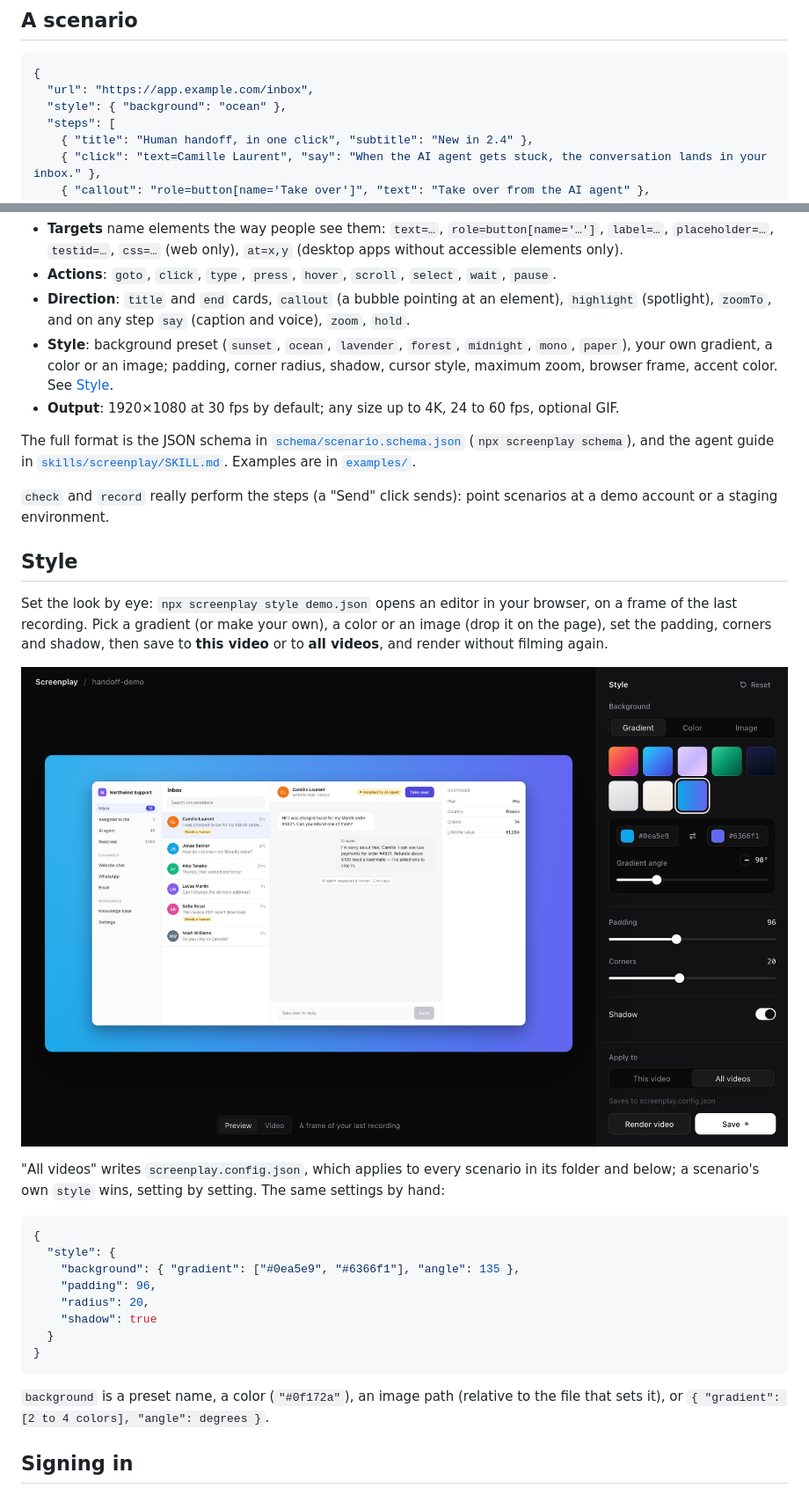
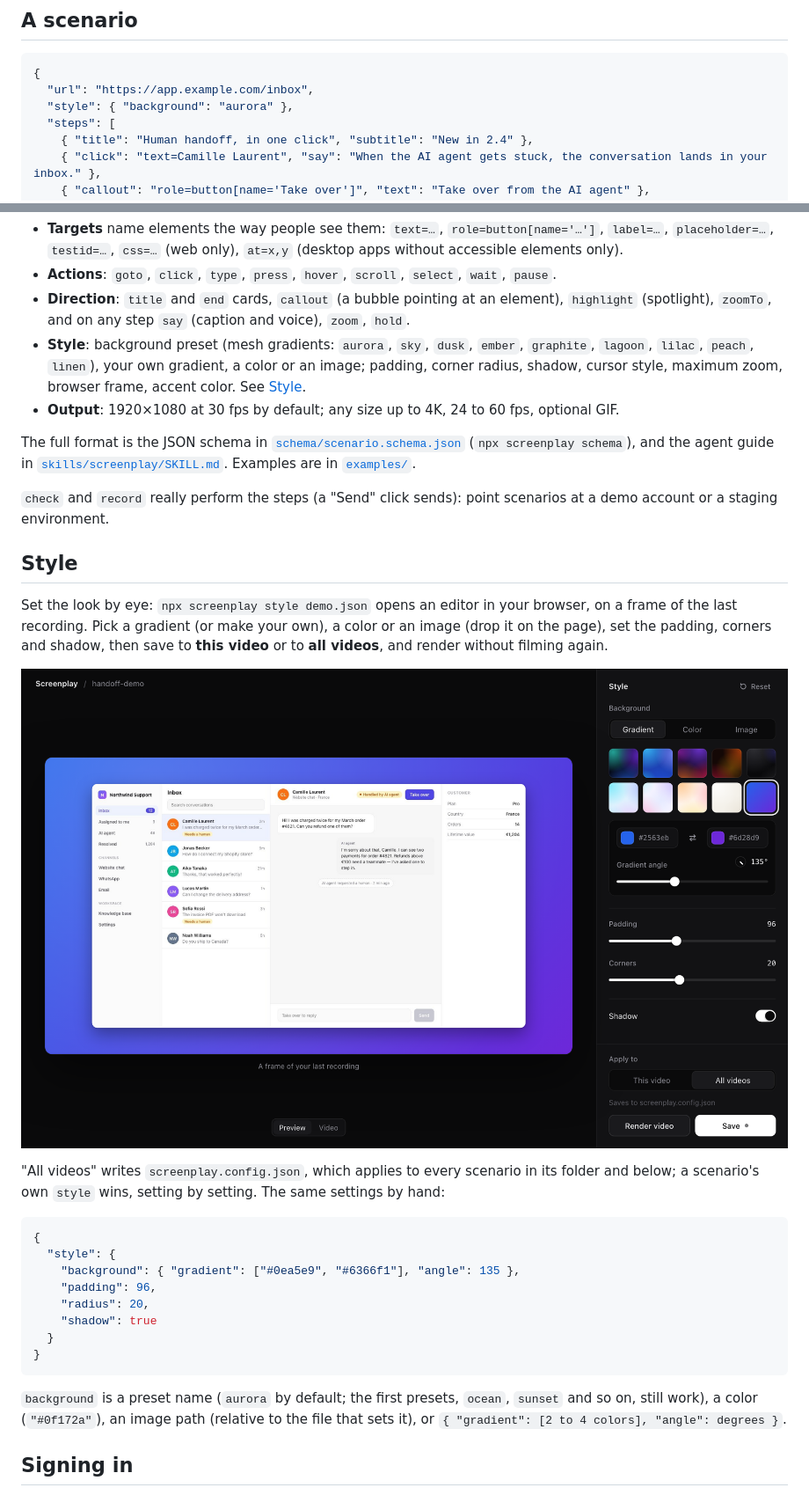
Before and after one commit to gmpetrov/agent-screenplay, a Markdown page: README.md, 2 parts joined by grey strips. Shown at 88% size. GitHub-like rendering; pictures changed too: docs/style-editor.png.

````diff
--- a/README.md
+++ b/README.md
@@ -32,7 +32,7 @@ Requirements: Node 20+. ffmpeg and the drawing library ship with the package.
 ```json
 {
   "url": "https://app.example.com/inbox",
-  "style": { "background": "ocean" },
+  "style": { "background": "aurora" },
   "steps": [
     { "title": "Human handoff, in one click", "subtitle": "New in 2.4" },
     { "click": "text=Camille Laurent", "say": "When the AI agent gets stuck, the conversation lands in your inbox." },
@@ -49,7 +49,7 @@ Requirements: Node 20+. ffmpeg and the drawing library ship with the package.
 - **Targets** name elements the way people see them: `text=…`, `role=button[name='…']`, `label=…`, `placeholder=…`, `testid=…`, `css=…` (web only), `at=x,y` (desktop apps without accessible elements only).
 - **Actions**: `goto`, `click`, `type`, `press`, `hover`, `scroll`, `select`, `wait`, `pause`.
 - **Direction**: `title` and `end` cards, `callout` (a bubble pointing at an element), `highlight` (spotlight), `zoomTo`, and on any step `say` (caption and voice), `zoom`, `hold`.
-- **Style**: background preset (`sunset`, `ocean`, `lavender`, `forest`, `midnight`, `mono`, `paper`), your own gradient, a color or an image; padding, corner radius, shadow, cursor style, maximum zoom, browser frame, accent color. See [Style](#style).
+- **Style**: background preset (mesh gradients: `aurora`, `sky`, `dusk`, `ember`, `graphite`, `lagoon`, `lilac`, `peach`, `linen`), your own gradient, a color or an image; padding, corner radius, shadow, cursor style, maximum zoom, browser frame, accent color. See [Style](#style).
 - **Output**: 1920×1080 at 30 fps by default; any size up to 4K, 24 to 60 fps, optional GIF.
 
 The full format is the JSON schema in [`schema/scenario.schema.json`](schema/scenario.schema.json) (`npx screenplay schema`), and the agent guide in [`skills/screenplay/SKILL.md`](skills/screenplay/SKILL.md). Examples are in [`examples/`](examples).
@@ -75,7 +75,7 @@ Set the look by eye: `npx screenplay style demo.json` opens an editor in your br
 }
 ```
 
-`background` is a preset name, a color (`"#0f172a"`), an image path (relative to the file that sets it), or `{ "gradient": [2 to 4 colors], "angle": degrees }`.
+`background` is a preset name (`aurora` by default; the first presets, `ocean`, `sunset` and so on, still work), a color (`"#0f172a"`), an image path (relative to the file that sets it), or `{ "gradient": [2 to 4 colors], "angle": degrees }`.
 
 ## Signing in
 
````
Also changed, not shown: skills/screenplay/SKILL.md (+3 -3 lines), 8 other files.
